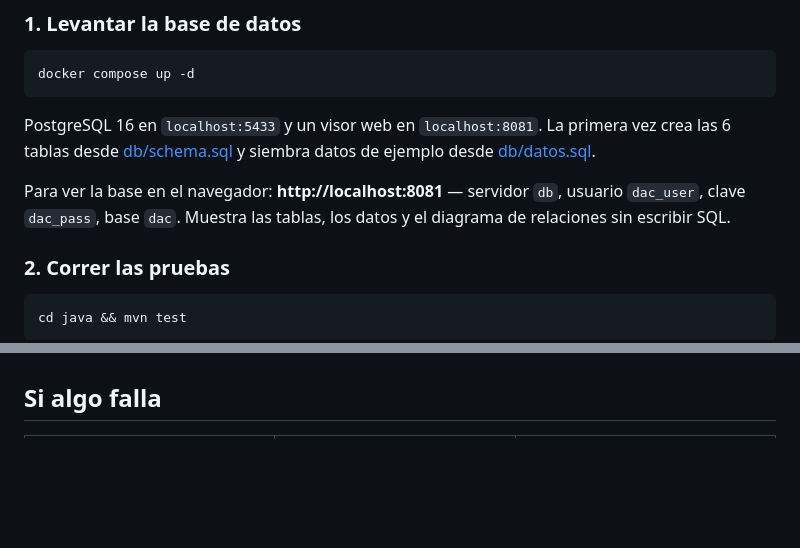
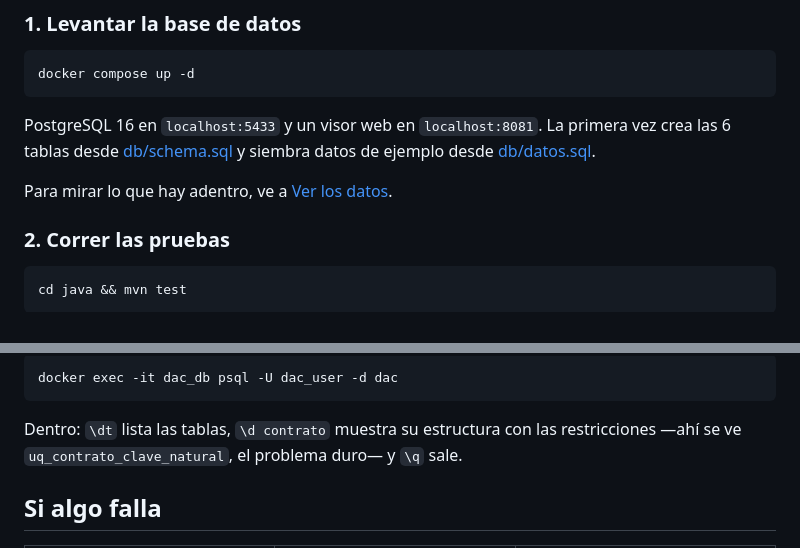
Before and after one commit to juanpabloow/proyecto_g, a Markdown page: README.md, 2 parts joined by grey strips. Drawn GitHub-style; blank space fills up the shorter version.

````diff
--- a/README.md
+++ b/README.md
@@ -63,9 +63,7 @@ PostgreSQL 16 en `localhost:5433` y un visor web en `localhost:8081`.
 La primera vez crea las 6 tablas desde [db/schema.sql](db/schema.sql) y
 siembra datos de ejemplo desde [db/datos.sql](db/datos.sql).
 
-Para ver la base en el navegador: **http://localhost:8081** — servidor
-`db`, usuario `dac_user`, clave `dac_pass`, base `dac`. Muestra las
-tablas, los datos y el diagrama de relaciones sin escribir SQL.
+Para mirar lo que hay adentro, ve a [Ver los datos](#ver-los-datos).
 
 ### 2. Correr las pruebas
 
@@ -175,3 +258,10 @@ Para mostrar el problema duro convertido en restricción: clic en
+```bash
+docker exec -it dac_db psql -U dac_user -d dac
+```
+
+Dentro: `\dt` lista las tablas, `\d contrato` muestra su estructura con
+las restricciones —ahí se ve `uq_contrato_clave_natural`, el problema
+duro— y `\q` sale.
 
 ## Si algo falla
 
````
Also changed, not shown: other parts of README.md (+90 -5 lines).
